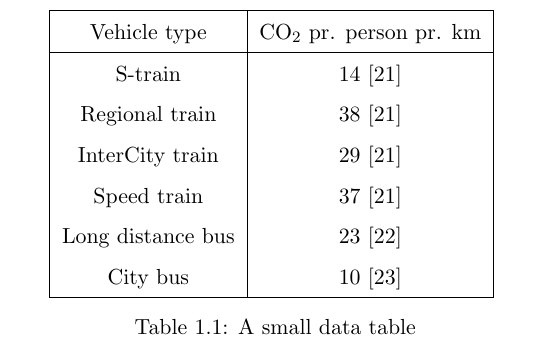
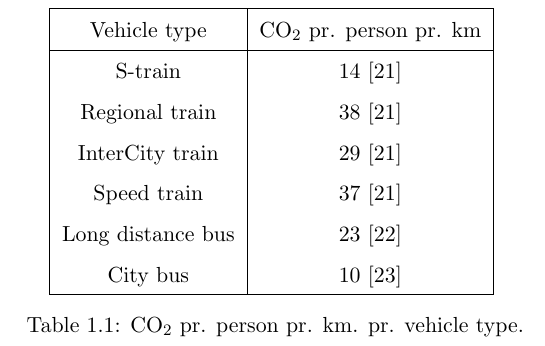
Before and after one commit to audio-engineer/aau-p1-article, a LaTeX document (src/main.tex, which reads src/problem-analysis/emissions.tex): part of page 25 of 48, cut so that both start at the same text. Compiled offline with pdfLaTeX.

Commit message:
Textidote error fix

```diff
--- a/src/problem-analysis/emissions.tex
+++ b/src/problem-analysis/emissions.tex
@@ -20,6 +20,6 @@ pr. kilometer (km):
         City bus & 10~\cite{ntm2023} \\
         \hline
     \end{tabular}
-    \caption{A small data table}
-    \label{tab:small_table}
+    \caption{\unit{CO_{2}} pr. person pr. km. pr. vehicle type.}
+    \label{tab:emissions}
 \end{table}
```
